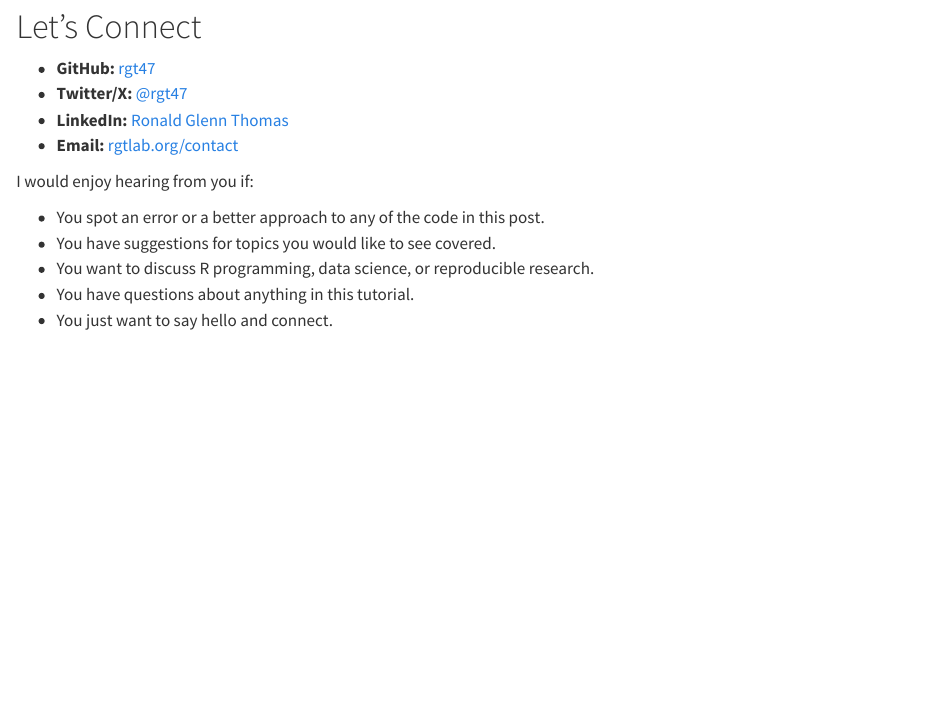
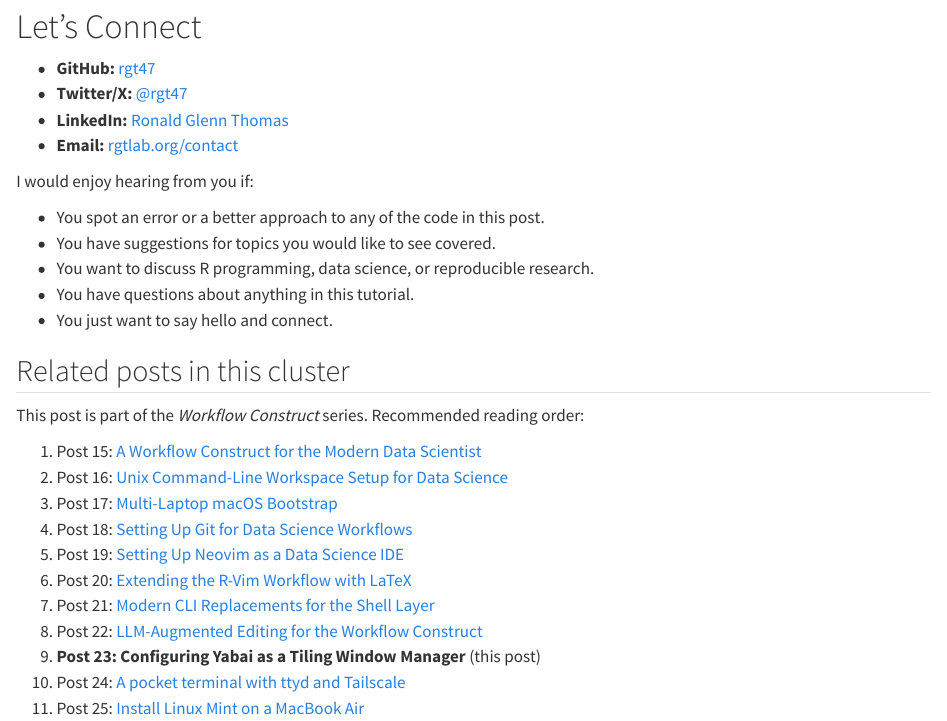
Before and after one commit to rgt47/wf-yabai-tiling-window-manager, a Quarto document (analysis/report/index.qmd): the page in a window 1100 px wide, from 11890 px down. Rendered offline with R 4.5, knitr and Pandoc in place of Quarto, with nearby package versions.

Commit message:
Auto-backup: 2026-05-28 16:11:34

```diff
--- a/analysis/report/index.qmd
+++ b/analysis/report/index.qmd
@@ -20,6 +20,8 @@
   html:
     code-fold: false
     code-tools: false
+cluster: workflow-construct
+cluster-order: 9
 ---
 
 ![A clean desktop workspace with tiled application
@@ -764,3 +766,20 @@
 - You have questions about anything in this
   tutorial.
 - You just want to say hello and connect.
+
+## Related posts in this cluster
+
+This post is part of the *Workflow Construct* series.
+Recommended reading order:
+
+1. Post 15: [A Workflow Construct for the Modern Data Scientist](../15-wf-construct-overview-anchor/)
+2. Post 16: [Unix Command-Line Workspace Setup for Data Science](../16-wf-unix-workspace-config/)
+3. Post 17: [Multi-Laptop macOS Bootstrap](../17-wf-multi-laptop-dotfiles-bootstrap/)
+4. Post 18: [Setting Up Git for Data Science Workflows](../18-wf-git-for-data-science/)
+5. Post 19: [Setting Up Neovim as a Data Science IDE](../19-wf-neovim-data-science-ide/)
+6. Post 20: [Extending the R-Vim Workflow with LaTeX](../20-wf-r-vim-latex-workflow/)
+7. Post 21: [Modern CLI Replacements for the Shell Layer](../21-wf-modern-cli-tools/)
+8. Post 22: [LLM-Augmented Editing for the Workflow Construct](../22-wf-claude-code-in-shell/)
+9. **Post 23: Configuring Yabai as a Tiling Window Manager** (this post)
+10. Post 24: [A pocket terminal with ttyd and Tailscale](../24-wf-pocket-terminal-ttyd-tailscale/)
+11. Post 25: [Install Linux Mint on a MacBook Air](../25-wf-linux-mint-on-macbook/)
```
Also changed, not shown: 2 other files.
